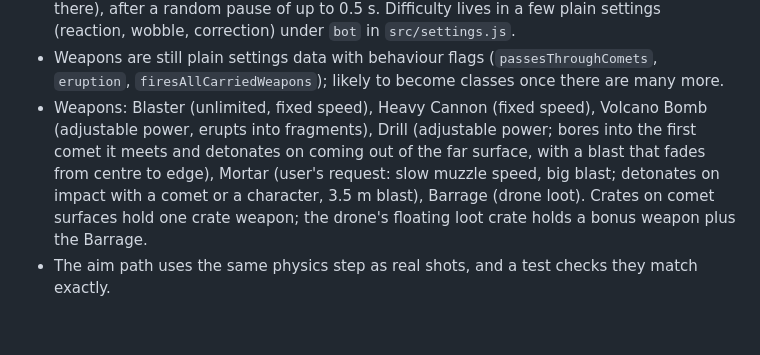
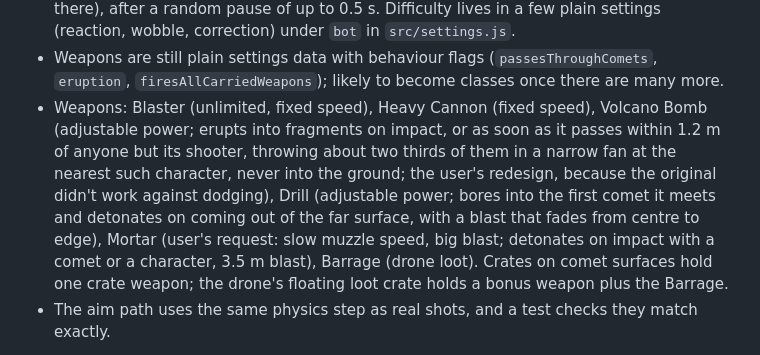
Before and after one commit to zjwilde/Comet-Hop, a Markdown page: CLAUDE.md, the part around the change. Rendered like a GitHub page; blank space fills up the shorter version.

Commit message:
Note the volcano bomb redesign in CLAUDE.md
Co-Authored-By: Claude Opus 5.5 <noreply@anthropic.com>

```diff
--- a/CLAUDE.md
+++ b/CLAUDE.md
@@ -139,8 +139,10 @@ Plain ES modules in `src/`, all tunable numbers in `src/settings.js`. `npm start
   lives in a few plain settings (reaction, wobble, correction) under `bot` in `src/settings.js`.
 - Weapons are still plain settings data with behaviour flags (`passesThroughComets`, `eruption`,
   `firesAllCarriedWeapons`); likely to become classes once there are many more.
-- Weapons: Blaster (unlimited, fixed speed), Heavy Cannon (fixed speed), Volcano Bomb (adjustable power, erupts into
-  fragments), Drill (adjustable power; bores into the first comet it meets and detonates on coming out of the far surface, with a blast that fades from centre to edge), Mortar (user's request: slow muzzle speed, big blast; detonates on impact with a comet or a character, 3.5 m blast), Barrage (drone loot). Crates on comet surfaces hold one
+- Weapons: Blaster (unlimited, fixed speed), Heavy Cannon (fixed speed), Volcano Bomb (adjustable power; erupts into
+  fragments on impact, or as soon as it passes within 1.2 m of anyone but its shooter, throwing about two thirds of
+  them in a narrow fan at the nearest such character, never into the ground; the user's redesign, because the original
+  didn't work against dodging), Drill (adjustable power; bores into the first comet it meets and detonates on coming out of the far surface, with a blast that fades from centre to edge), Mortar (user's request: slow muzzle speed, big blast; detonates on impact with a comet or a character, 3.5 m blast), Barrage (drone loot). Crates on comet surfaces hold one
   crate weapon; the drone's floating loot crate holds a bonus weapon plus the Barrage.
 - The aim path uses the same physics step as real shots, and a test checks they match exactly.
 
```
